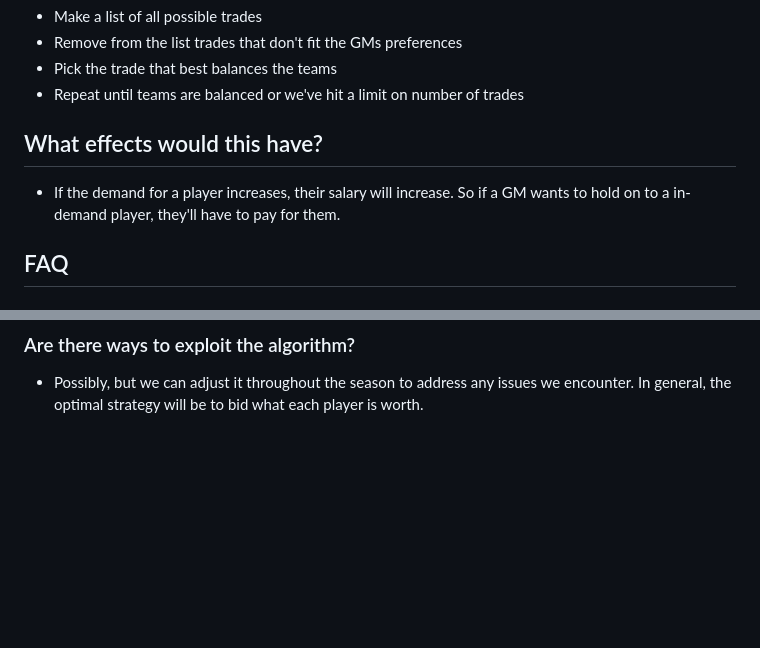
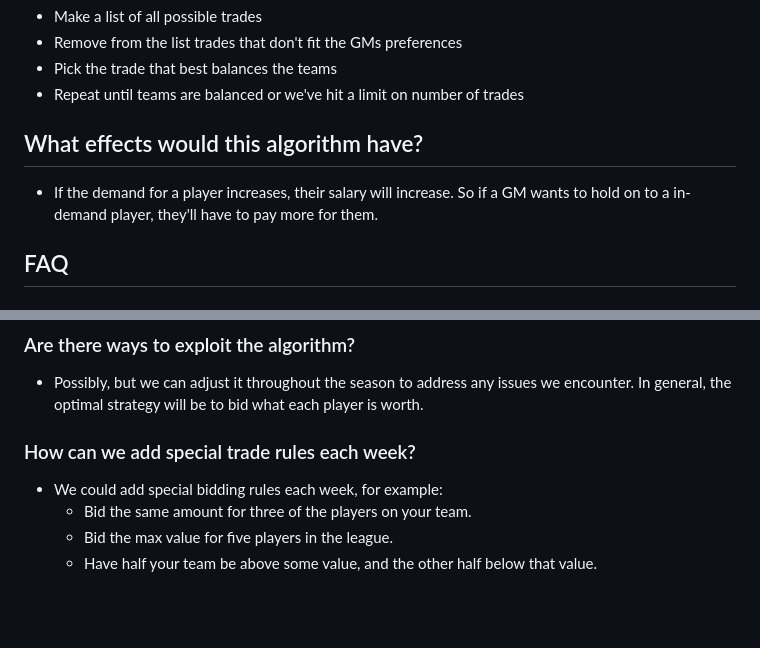
Before and after one commit to chriscremer/TPL, a Markdown page: README.md, 2 parts joined by grey strips. GitHub-like rendering; blank space fills up the shorter version.

```diff
--- a/README.md
+++ b/README.md
@@ -50,9 +50,10 @@ Another way to interpret this algorithm:
 - Pick the trade that best balances the teams
 - Repeat until teams are balanced or we've hit a limit on number of trades
 
+## What effects would this algorithm have?
+- If the demand for a player increases, their salary will increase. So if a GM wants to hold on to a in-demand player, they'll have to pay more for them.
 
-## What effects would this have?
-- If the demand for a player increases, their salary will increase. So if a GM wants to hold on to a in-demand player, they'll have to pay for them.
+
 
 ## FAQ
 
@@ -65,5 +66,13 @@ Another way to interpret this algorithm:
 ### Are there ways to exploit the algorithm?
 - Possibly, but we can adjust it throughout the season to address any issues we encounter. In general, the optimal strategy will be to bid what each player is worth.
 
+### How can we add special trade rules each week?
+- We could add special bidding rules each week, for example:
+  - Bid the same amount for three of the players on your team.
+  - Bid the max value for five players in the league.
+  - Have half your team be above some value, and the other half below that value.
+
+
+
 <br>
 <br>
```
